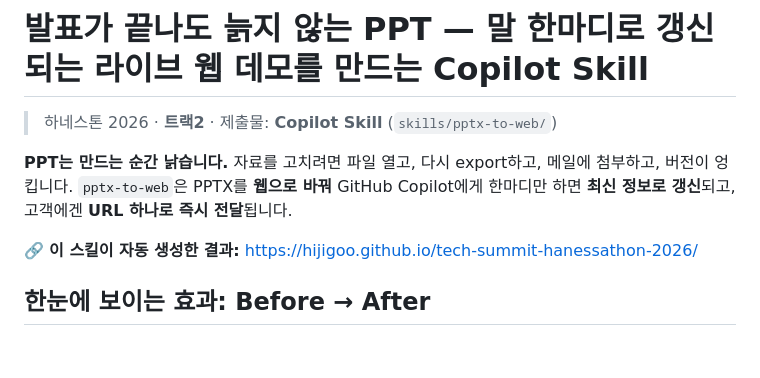
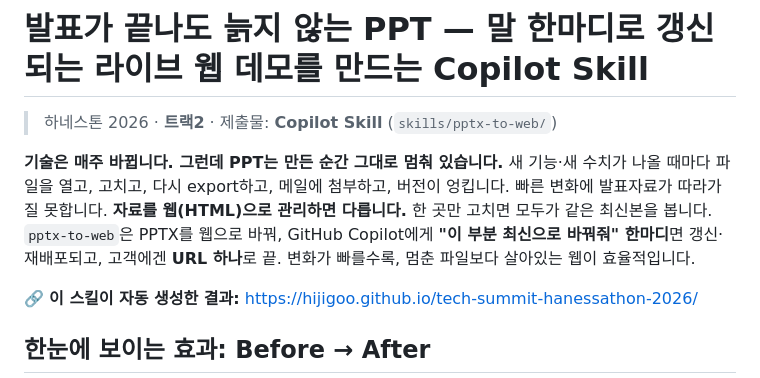
Before and after one commit to hijigoo/tech-summit-hanessathon-2026, a Markdown page: README.md, the part around the change. GitHub-like rendering; blank space fills up the shorter version.

Commit message:
README: intro emphasizes HTML over PPT for fast-changing tech
Co-authored-by: Copilot <223556219+Copilot@users.noreply.github.com>

```diff
--- a/README.md
+++ b/README.md
@@ -2,8 +2,8 @@
 
 > 하네스톤 2026 · **트랙2** · 제출물: **Copilot Skill** (`skills/pptx-to-web/`)
 
-**PPT는 만드는 순간 낡습니다.** 자료를 고치려면 파일 열고, 다시 export하고, 메일에 첨부하고, 버전이 엉킵니다.
-`pptx-to-web`은 PPTX를 **웹으로 바꿔** GitHub Copilot에게 한마디만 하면 **최신 정보로 갱신**되고, 고객에겐 **URL 하나로 즉시 전달**됩니다.
+**기술은 매주 바뀝니다. 그런데 PPT는 만든 순간 그대로 멈춰 있습니다.** 새 기능·새 수치가 나올 때마다 파일을 열고, 고치고, 다시 export하고, 메일에 첨부하고, 버전이 엉킵니다. 빠른 변화에 발표자료가 따라가질 못합니다.
+**자료를 웹(HTML)으로 관리하면 다릅니다.** 한 곳만 고치면 모두가 같은 최신본을 봅니다. `pptx-to-web`은 PPTX를 웹으로 바꿔, GitHub Copilot에게 **"이 부분 최신으로 바꿔줘" 한마디**면 갱신·재배포되고, 고객에겐 **URL 하나**로 끝. 변화가 빠를수록, 멈춘 파일보다 살아있는 웹이 효율적입니다.
 
 🔗 **이 스킬이 자동 생성한 결과:** https://hijigoo.github.io/tech-summit-hanessathon-2026/
 
```
